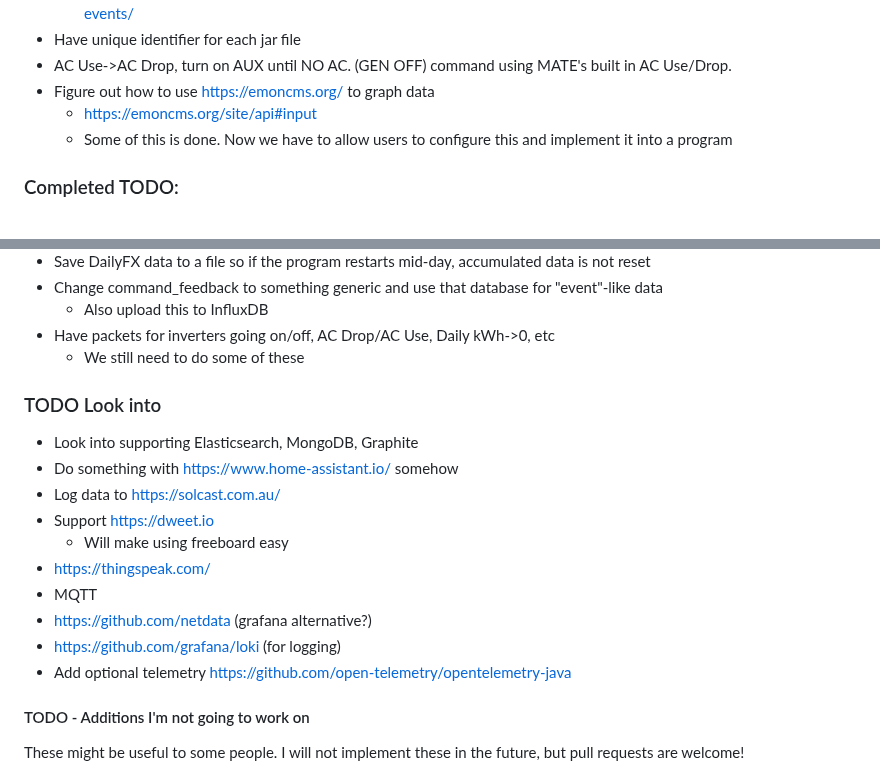
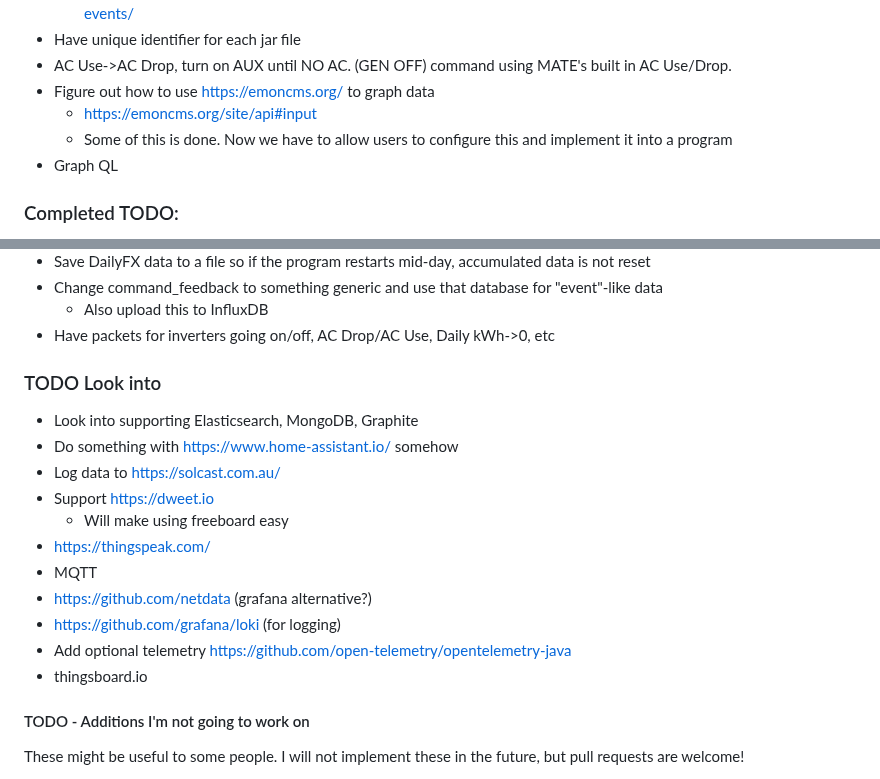
Before and after one commit to wildmountainfarms/solarthing, a Markdown page: docs/todo.md, 2 parts joined by grey strips. GitHub-like rendering.

```diff
--- a/docs/todo.md
+++ b/docs/todo.md
@@ -10,6 +10,7 @@
 * Figure out how to use https://emoncms.org/ to graph data
   * https://emoncms.org/site/api#input
   * Some of this is done. Now we have to allow users to configure this and implement it into a program
+* Graph QL
 
 ### Completed TODO:
 * Provide option/configuration for multiple MATEs (maybe using multiple databases with an id at the end? i.e.: solarthing-1, solarthing-2 or commands-1, commands-2)
@@ -27,7 +28,6 @@
 * Change command_feedback to something generic and use that database for "event"-like data
   * Also upload this to InfluxDB
 * Have packets for inverters going on/off, AC Drop/AC Use, Daily kWh->0, etc
-  * We still need to do some of these
 
 ### TODO Look into
 * Look into supporting Elasticsearch, MongoDB, Graphite
@@ -40,6 +40,7 @@
 * https://github.com/netdata (grafana alternative?)
 * https://github.com/grafana/loki (for logging)
 * Add optional telemetry https://github.com/open-telemetry/opentelemetry-java
+* thingsboard.io
 
 #### TODO - Additions I'm not going to work on
 These might be useful to some people. I will not implement these in the future, but pull requests are welcome!
```
Also changed, not shown: README.md (+18 -15 lines), docs/grafana-screenshot-1.png (added), docs/solarthing-android-notification-screenshot-1.jpg (added), docs/solarthing-web-screenshot-1.png (added), docs/solarthing_logo.png (added).
